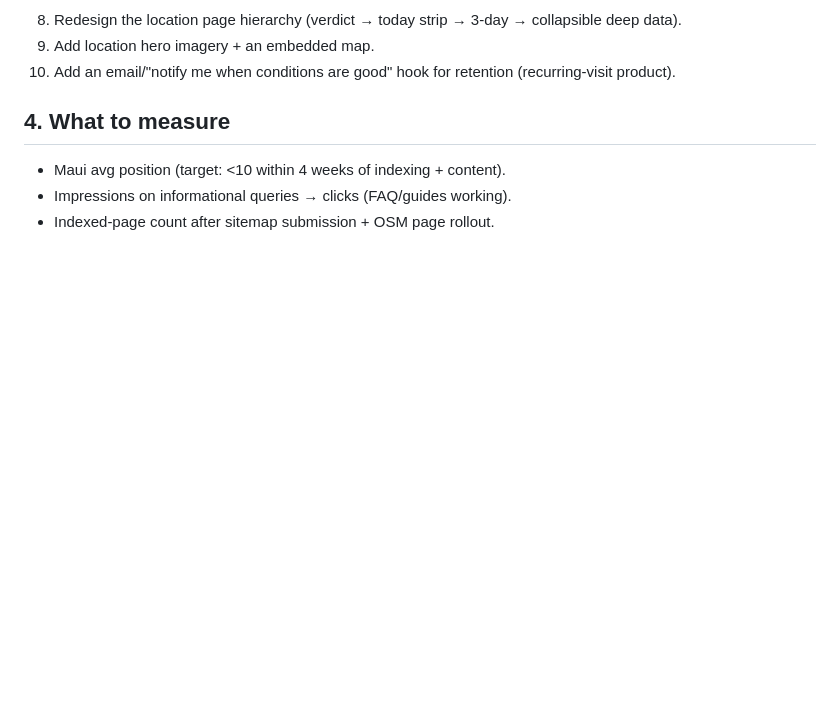
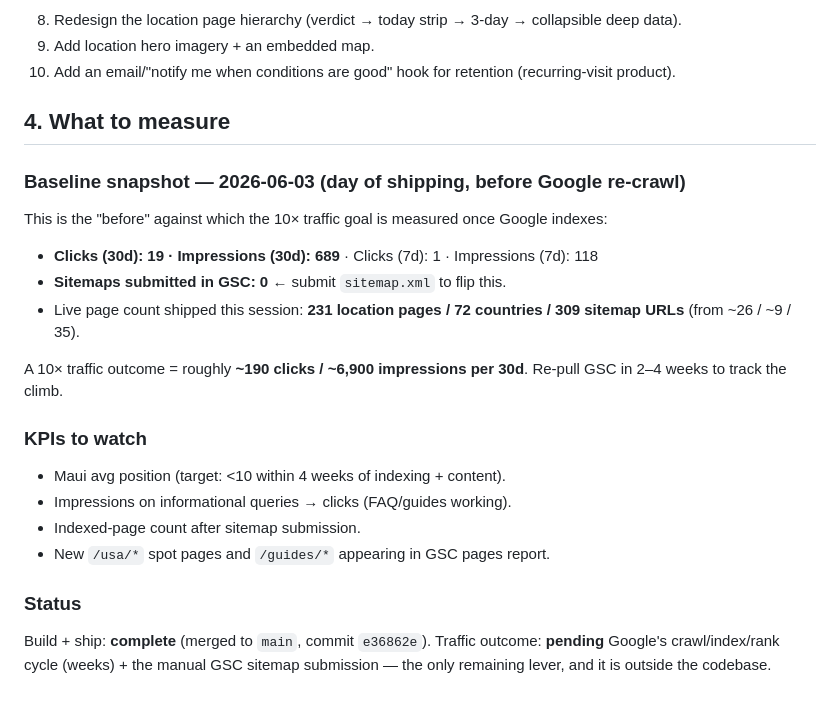
Before and after one commit to dunctk/snorkelforecast, a Markdown page: SEO_DESIGN_AUDIT.md, the part around the change. GitHub-like rendering; blank space fills up the shorter version.

Commit message:
docs(seo): record 2026-06-03 traffic baseline for measuring the 10x goal
Co-Authored-By: Claude Opus 4.8 <noreply@anthropic.com>

```diff
--- a/SEO_DESIGN_AUDIT.md
+++ b/SEO_DESIGN_AUDIT.md
@@ -90,6 +90,22 @@ The 10× traffic target is an **outcome gated on factors outside the code**, now
 10. Add an email/"notify me when conditions are good" hook for retention (recurring-visit product).
 
 ## 4. What to measure
+
+### Baseline snapshot — 2026-06-03 (day of shipping, before Google re-crawl)
+This is the "before" against which the 10× traffic goal is measured once Google indexes:
+- **Clicks (30d): 19 · Impressions (30d): 689** · Clicks (7d): 1 · Impressions (7d): 118
+- **Sitemaps submitted in GSC: 0** ← submit `sitemap.xml` to flip this.
+- Live page count shipped this session: **231 location pages / 72 countries / 309 sitemap URLs** (from ~26 / ~9 / 35).
+
+A 10× traffic outcome = roughly **~190 clicks / ~6,900 impressions per 30d**. Re-pull GSC in 2–4 weeks to track the climb.
+
+### KPIs to watch
 - Maui avg position (target: <10 within 4 weeks of indexing + content).
 - Impressions on informational queries → clicks (FAQ/guides working).
-- Indexed-page count after sitemap submission + OSM page rollout.
+- Indexed-page count after sitemap submission.
+- New `/usa/*` spot pages and `/guides/*` appearing in GSC pages report.
+
+### Status
+Build + ship: **complete** (merged to `main`, commit `e36862e`). Traffic outcome:
+**pending** Google's crawl/index/rank cycle (weeks) + the manual GSC sitemap
+submission — the only remaining lever, and it is outside the codebase.
```
